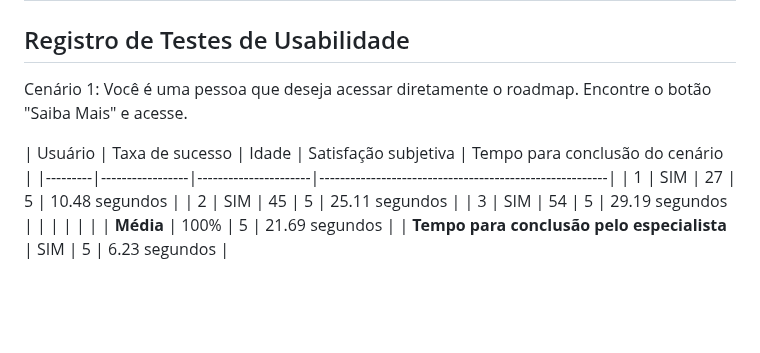
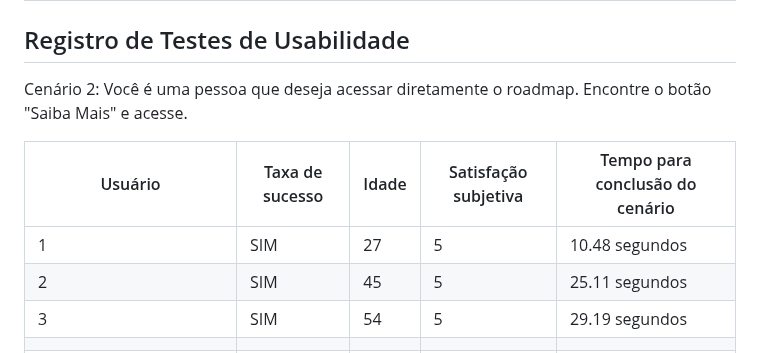
Before and after one commit to ICEI-PUC-Minas-PMV-SI/pmv-si-2024-1-pe1-t5-profissional, a Markdown page: docs/tests.md, the part around one of its changes. Drawn GitHub-style; blank space fills up the shorter version.

```diff
--- a/docs/tests.md
+++ b/docs/tests.md
@@ -154,10 +154,10 @@ Apresente os cenários de testes utilizados na realização dos testes de usabil
 
 ## Registro de Testes de Usabilidade
 
-Cenário 1: Você é uma pessoa que deseja acessar diretamente o roadmap. Encontre o botão "Saiba Mais" e acesse.
+Cenário 2: Você é uma pessoa que deseja acessar diretamente o roadmap. Encontre o botão "Saiba Mais" e acesse.
 
 | Usuário | Taxa de sucesso | Idade                | Satisfação subjetiva | Tempo para conclusão do cenário |
-|---------|-----------------|----------------------|--------------------------------------------------------|
+|---------|-----------------|----------------------|----------------------|---------------------------------|
 | 1       | SIM             | 27                   | 5                    | 10.48 segundos                  |
 | 2       | SIM             | 45                   | 5                    | 25.11 segundos                  |
 | 3       | SIM             | 54                   | 5                    | 29.19 segundos                  |
```
Also changed, not shown: other parts of docs/tests.md (+1 -1 lines).
